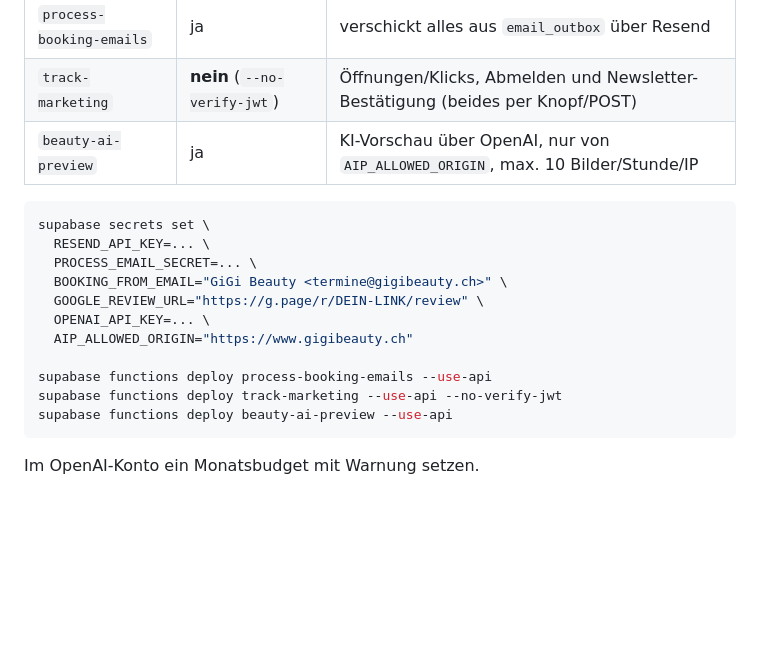
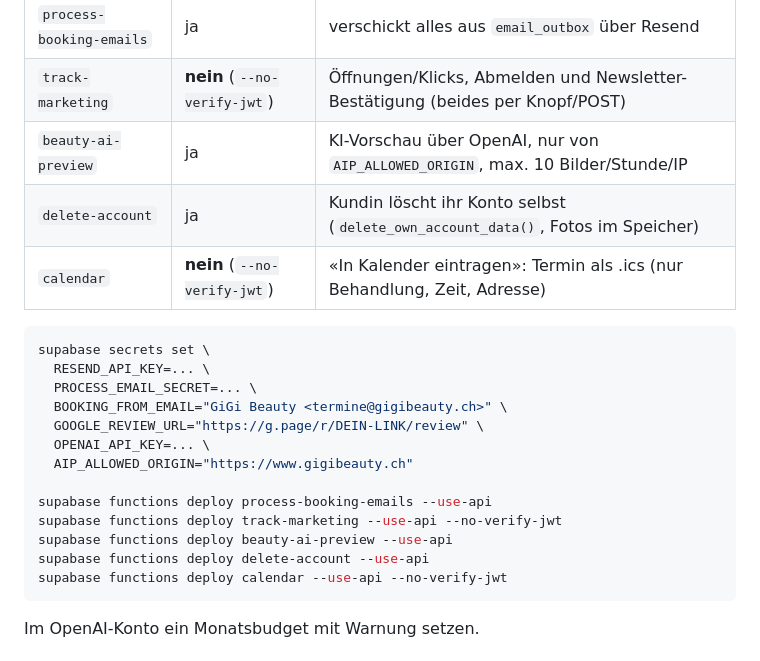
Before and after one commit to MarcelVivo/GigiBeauty, a Markdown page: SUPABASE_SETUP.md, the part around the change. Rendered like a GitHub page; blank space fills up the shorter version.

Commit message:
Doku: Edge Functions delete-account und calendar
Co-Authored-By: Claude Opus 5.5 <noreply@anthropic.com>

````diff
--- a/SUPABASE_SETUP.md
+++ b/SUPABASE_SETUP.md
@@ -44,6 +44,8 @@ update public.profiles set role = 'admin' where email = 'ADRESSE-VON-LILIANE';
 | `process-booking-emails` | ja | verschickt alles aus `email_outbox` über Resend |
 | `track-marketing` | **nein** (`--no-verify-jwt`) | Öffnungen/Klicks, Abmelden und Newsletter-Bestätigung (beides per Knopf/POST) |
 | `beauty-ai-preview` | ja | KI-Vorschau über OpenAI, nur von `AIP_ALLOWED_ORIGIN`, max. 10 Bilder/Stunde/IP |
+| `delete-account` | ja | Kundin löscht ihr Konto selbst (`delete_own_account_data()`, Fotos im Speicher) |
+| `calendar` | **nein** (`--no-verify-jwt`) | «In Kalender eintragen»: Termin als .ics (nur Behandlung, Zeit, Adresse) |
 
 ```sh
 supabase secrets set \
@@ -57,6 +59,8 @@ supabase secrets set \
 supabase functions deploy process-booking-emails --use-api
 supabase functions deploy track-marketing --use-api --no-verify-jwt
 supabase functions deploy beauty-ai-preview --use-api
+supabase functions deploy delete-account --use-api
+supabase functions deploy calendar --use-api --no-verify-jwt
 ```
 
 Im OpenAI-Konto ein Monatsbudget mit Warnung setzen.
````
